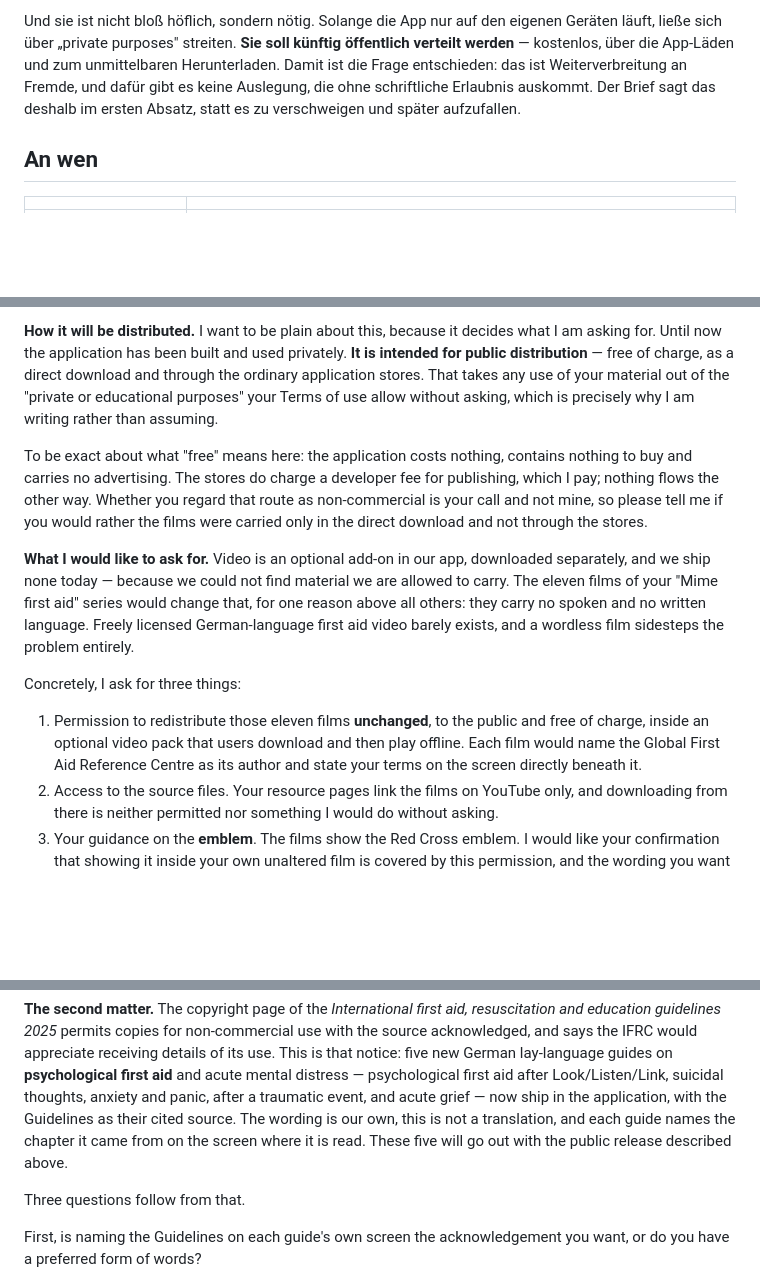
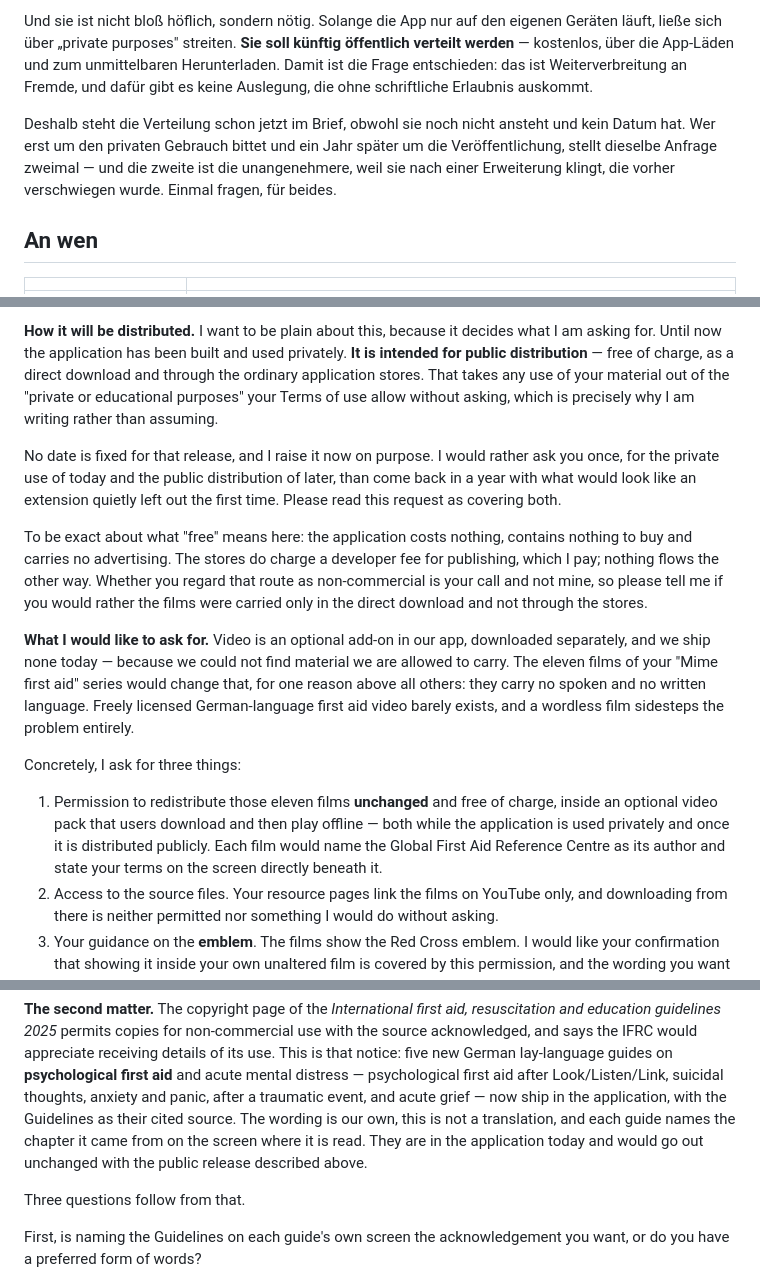
Before and after one commit to Dasevo-Digital/PrepSuite, a Markdown page: docs/anfrage-ifrc.md, 3 parts joined by grey strips. GitHub-like rendering; blank space fills up the shorter version.

Commit message:
Bittet die IFRC einmal fuer beides statt zweimal
Die Verteilung hat noch kein Datum, und der Brief sagt das jetzt auch.
Sie steht trotzdem schon drin, und zwar aus einem Grund, den er offen
nennt: wer erst um den privaten Gebrauch bittet und spaeter um die
Veroeffentlichung, stellt dieselbe Anfrage zweimal -- und die zweite
klingt nach einer Erweiterung, die beim ersten Mal verschwiegen wurde.

Deshalb bittet der Brief ausdruecklich darum, als Erlaubnis fuer beide
Zustaende gelesen zu werden, und die Bitte um die Filme nennt beide
nebeneinander. Die Meldung ueber die fuenf neuen Anleitungen sagt
entsprechend, dass sie heute schon ausgeliefert werden und mit einer
Veroeffentlichung unveraendert mitgingen.

Die Signierung bleibt aussen vor. Sie kommt spaeter, wenn die
Zertifikate da sind, und geht die IFRC nichts an.

```diff
--- a/docs/anfrage-ifrc.md
+++ b/docs/anfrage-ifrc.md
@@ -34,8 +34,13 @@ den eigenen Geräten läuft, ließe sich über „private purposes" streiten.
 **Sie soll künftig öffentlich verteilt werden** — kostenlos, über die
 App-Läden und zum unmittelbaren Herunterladen. Damit ist die Frage
 entschieden: das ist Weiterverbreitung an Fremde, und dafür gibt es keine
-Auslegung, die ohne schriftliche Erlaubnis auskommt. Der Brief sagt das
-deshalb im ersten Absatz, statt es zu verschweigen und später aufzufallen.
+Auslegung, die ohne schriftliche Erlaubnis auskommt.
+
+Deshalb steht die Verteilung schon jetzt im Brief, obwohl sie noch nicht
+ansteht und kein Datum hat. Wer erst um den privaten Gebrauch bittet und
+ein Jahr später um die Veröffentlichung, stellt dieselbe Anfrage zweimal
+— und die zweite ist die unangenehmere, weil sie nach einer Erweiterung
+klingt, die vorher verschwiegen wurde. Einmal fragen, für beides.
 
 ## An wen
 
@@ -94,6 +99,12 @@ That takes any use of your material out of the "private or educational
 purposes" your Terms of use allow without asking, which is precisely why I
 am writing rather than assuming.
 
+No date is fixed for that release, and I raise it now on purpose. I would
+rather ask you once, for the private use of today and the public
+distribution of later, than come back in a year with what would look like
+an extension quietly left out the first time. Please read this request as
+covering both.
+
 To be exact about what "free" means here: the application costs nothing,
 contains nothing to buy and carries no advertising. The stores do charge a
 developer fee for publishing, which I pay; nothing flows the other way.
@@ -111,10 +122,11 @@ entirely.
 
 Concretely, I ask for three things:
 
-1. Permission to redistribute those eleven films **unchanged**, to the
-   public and free of charge, inside an optional video pack that users
-   download and then play offline. Each film would name the Global First
-   Aid Reference Centre as its author and state your terms on the screen
+1. Permission to redistribute those eleven films **unchanged** and free of
+   charge, inside an optional video pack that users download and then play
+   offline — both while the application is used privately and once it is
+   distributed publicly. Each film would name the Global First Aid
+   Reference Centre as its author and state your terms on the screen
    directly beneath it.
 2. Access to the source files. Your resource pages link the films on
    YouTube only, and downloading from there is neither permitted nor
@@ -139,8 +151,9 @@ distress — psychological first aid after Look/Listen/Link, suicidal
 thoughts, anxiety and panic, after a traumatic event, and acute grief —
 now ship in the application, with the Guidelines as their cited source.
 The wording is our own, this is not a translation, and each guide names
-the chapter it came from on the screen where it is read. These five will
-go out with the public release described above.
+the chapter it came from on the screen where it is read. They are in the
+application today and would go out unchanged with the public release
+described above.
 
 Three questions follow from that.
 
```
